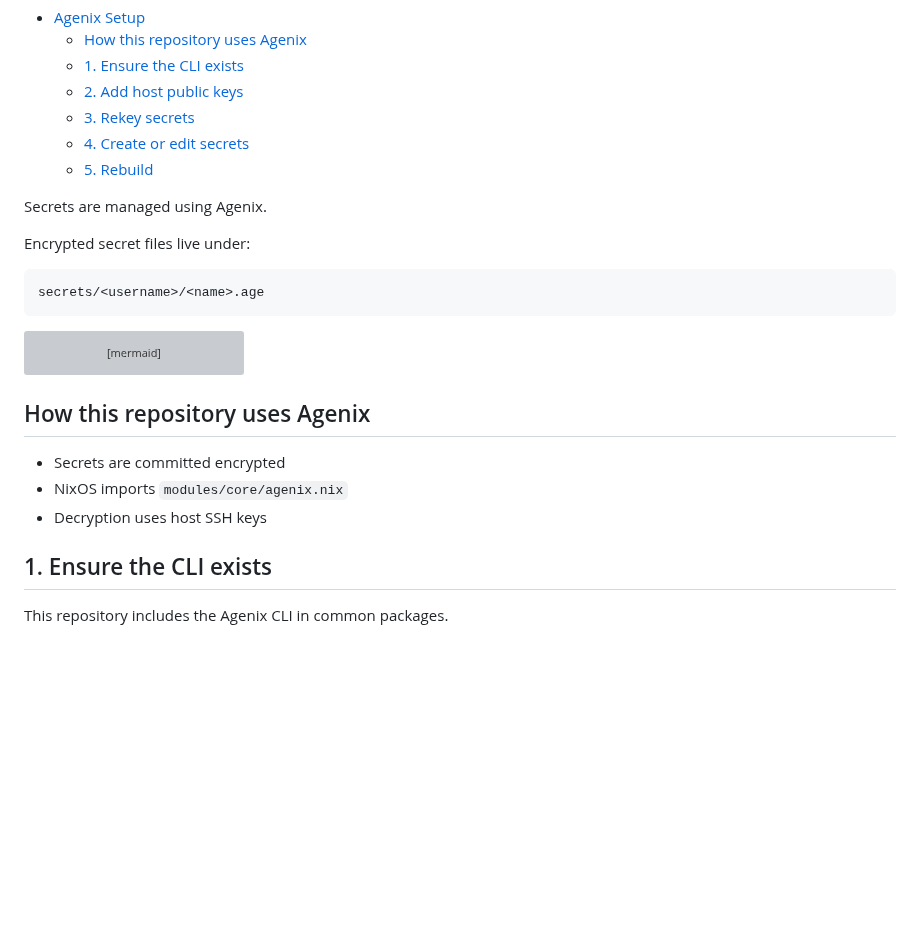
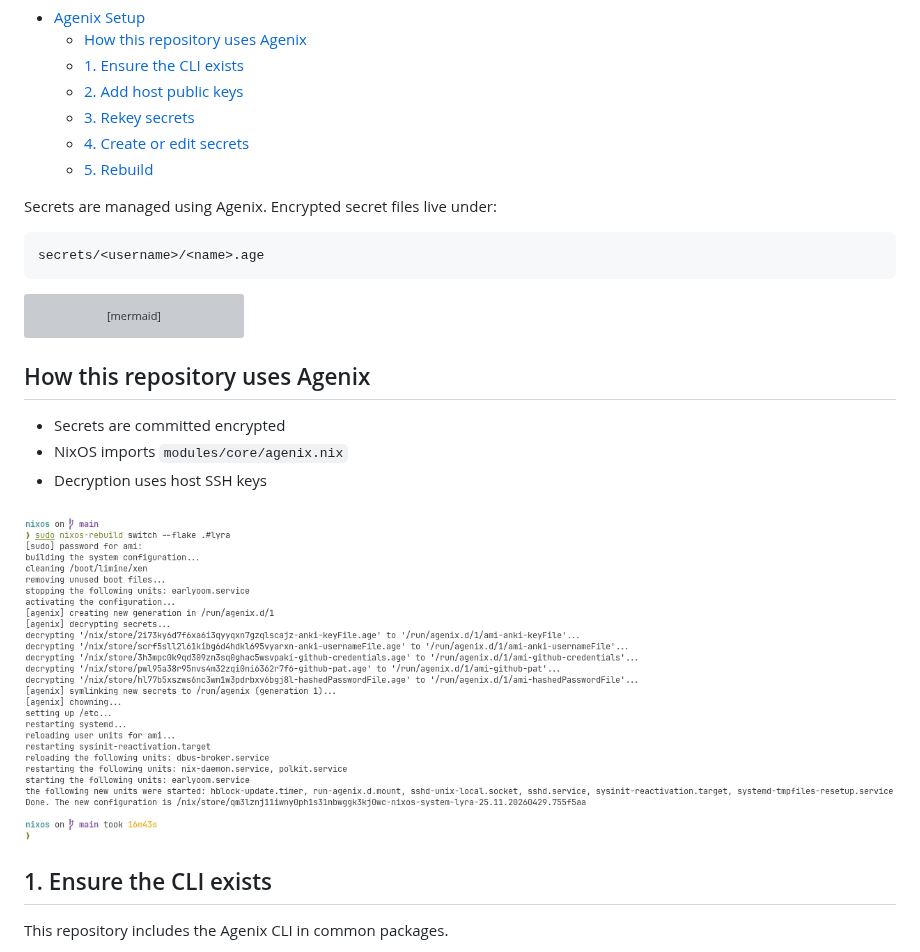
Before and after one commit to skifli/nixos, a Markdown page: docs/secrets/agenix.md, the part around the change. GitHub-like rendering; pictures changed too: assets/agenix-example.png (added); blank space fills up the shorter version; grey boxes are pictures that could not be loaded.

Commit message:
fix: zen to zen-beta and add agenix image

````diff
--- a/docs/secrets/agenix.md
+++ b/docs/secrets/agenix.md
@@ -8,9 +8,7 @@
   - [4. Create or edit secrets](#4-create-or-edit-secrets)
   - [5. Rebuild](#5-rebuild)
 
-Secrets are managed using Agenix.
-
-Encrypted secret files live under:
+Secrets are managed using Agenix. Encrypted secret files live under:
 
 ```text
 secrets/<username>/<name>.age
@@ -33,6 +31,8 @@ flowchart LR
 - Secrets are committed encrypted
 - NixOS imports `modules/core/agenix.nix`
 - Decryption uses host SSH keys
+
+![Example setup of Agenix (first time run)](../../assets/agenix-example.png)
 
 ## 1. Ensure the CLI exists
 
````
Also changed, not shown: 3 other files.
